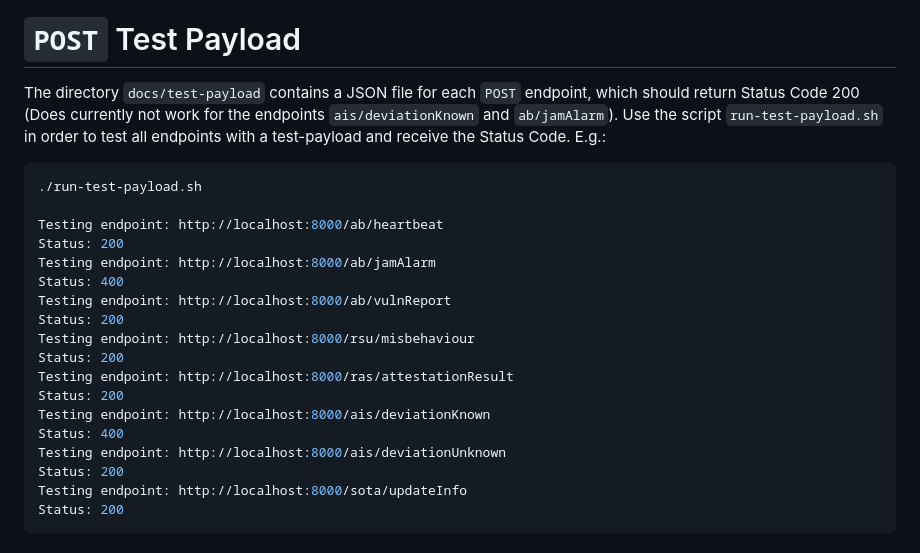
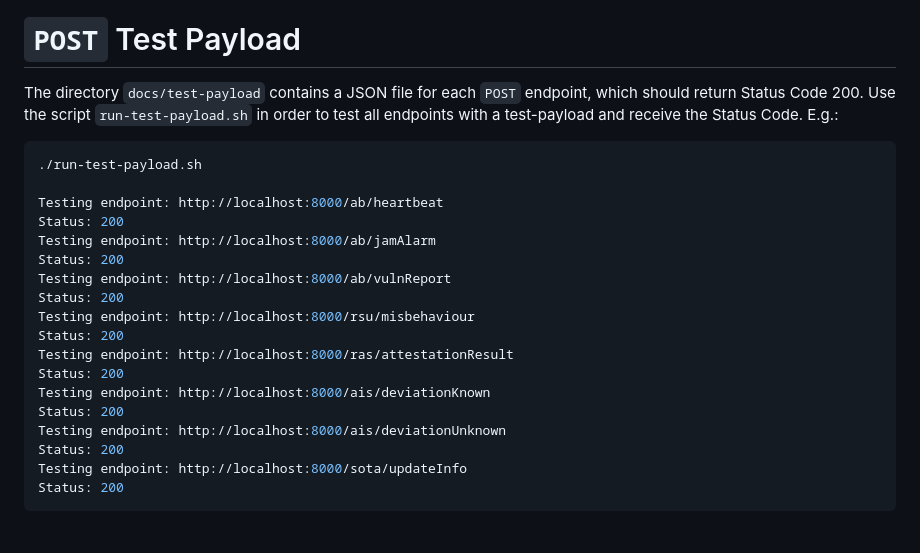
Before and after one commit to securityinmobility/selfy-vsoc-api, a Markdown page: docs/README.md, the part around the change. Rendered like a GitHub page.

Commit message:
Updated documentation

````diff
--- a/docs/README.md
+++ b/docs/README.md
@@ -102,7 +102,7 @@ transmitted in the data-property with status code 400.
 
 # `POST` Test Payload
 
-The directory `docs/test-payload` contains a JSON file for each `POST` endpoint, which should return Status Code 200 (Does currently not work for the endpoints `ais/deviationKnown` and `ab/jamAlarm`).
+The directory `docs/test-payload` contains a JSON file for each `POST` endpoint, which should return Status Code 200.
 Use the script `run-test-payload.sh` in order to test all endpoints with a test-payload and receive the Status Code. E.g.:
 ```shell
 ./run-test-payload.sh
@@ -110,7 +110,7 @@ Use the script `run-test-payload.sh` in order to test all endpoints with a test-
 Testing endpoint: http://localhost:8000/ab/heartbeat
 Status: 200
 Testing endpoint: http://localhost:8000/ab/jamAlarm
-Status: 400
+Status: 200
 Testing endpoint: http://localhost:8000/ab/vulnReport
 Status: 200
 Testing endpoint: http://localhost:8000/rsu/misbehaviour
@@ -118,7 +118,7 @@ Status: 200
 Testing endpoint: http://localhost:8000/ras/attestationResult
 Status: 200
 Testing endpoint: http://localhost:8000/ais/deviationKnown
-Status: 400
+Status: 200
 Testing endpoint: http://localhost:8000/ais/deviationUnknown
 Status: 200
 Testing endpoint: http://localhost:8000/sota/updateInfo
````
